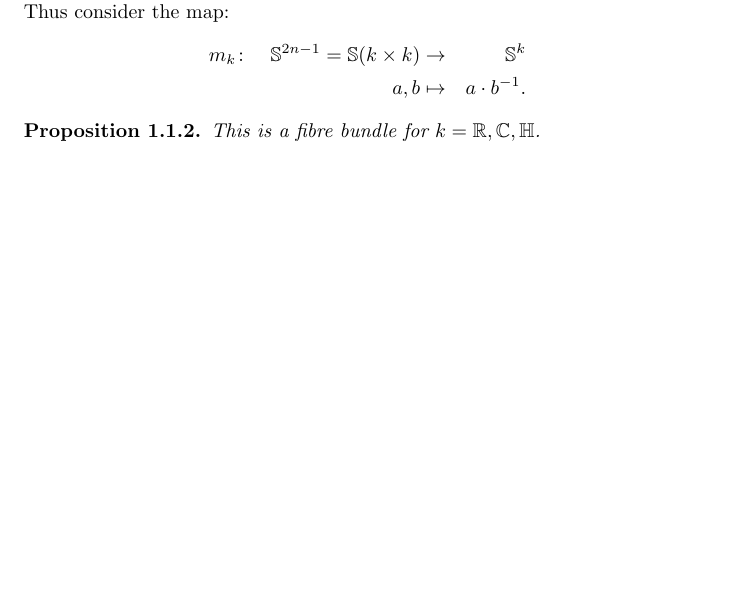
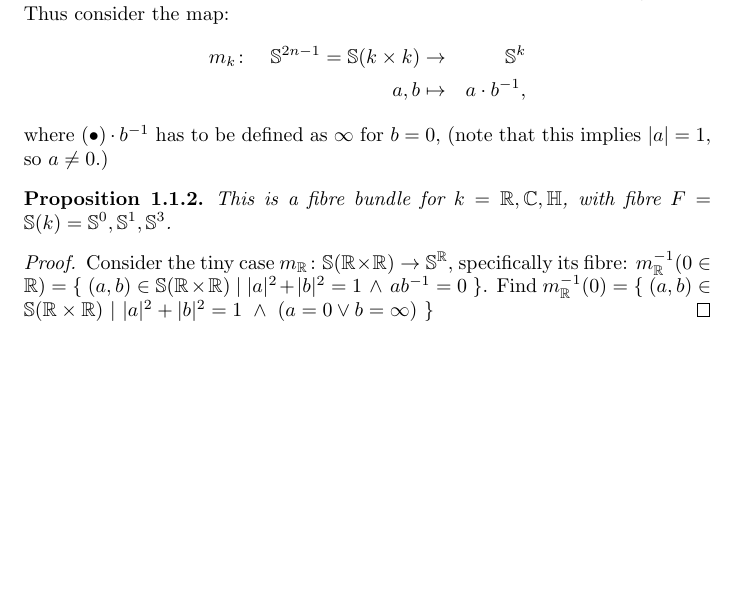
Before and after one commit to Vassago1911/various_projects, a LaTeX book (diskrete_hopf_try/main.tex): part of the page, cut so that both start at the same text, the shorter picture padded with empty space. The pictures show the PDF file diskrete_hopf_try/main.pdf that the author committed with the source.

Commit message:
2024-04-20T21:36+02:00_draftsave
Signed-off-by: lm <marc@lange-data.org>

```diff
--- a/diskrete_hopf_try/main.tex
+++ b/diskrete_hopf_try/main.tex
@@ -116,12 +116,19 @@
     Thus consider the map:
     \[ \begin{aligned}
     m_k &\colon & \S^{2n-1} = \S(k\times k) &\rightarrow & \S^k \\
-         &       & a,b                        &\mapsto     & a\cdot b^{-1}.
+         &       & a,b                        &\mapsto     & a\cdot b^{-1},
     \end{aligned} \]
+    where $(\bullet) \cdot b^{-1}$ has to be defined as $\infty$ for $b=0$, (note that
+    this implies $|a|=1$, so $a\neq 0$.)
 }
 
 \prop{
-    This is a fibre bundle for $k=\R,\C,\H$.
+    This is a fibre bundle for $k=\R,\C,\H$, with fibre $F = \S(k)=\S^0,\S^1,\S^3$.
+    \begin{proof}
+    Consider the tiny case $m_\R\colon \S(\R\times\R)\rightarrow \S^\R$, specifically
+    its fibre: $m_\R^{-1}(0\in\R) = \{~(a,b)\in\S(\R\times\R)~|~|a|^2+|b|^2=1~\wedge~ab^{-1}=0~\}$.
+    Find $m_\R^{-1}(0) = \{~(a,b)\in\S(\R\times\R)~|~|a|^2+|b|^2=1~\wedge~(a=0 \vee b=\infty)~\}$
+    \end{proof}
 }
 
 \end{document}
```
Also changed, not shown: diskrete_hopf_try/main.pdf.
